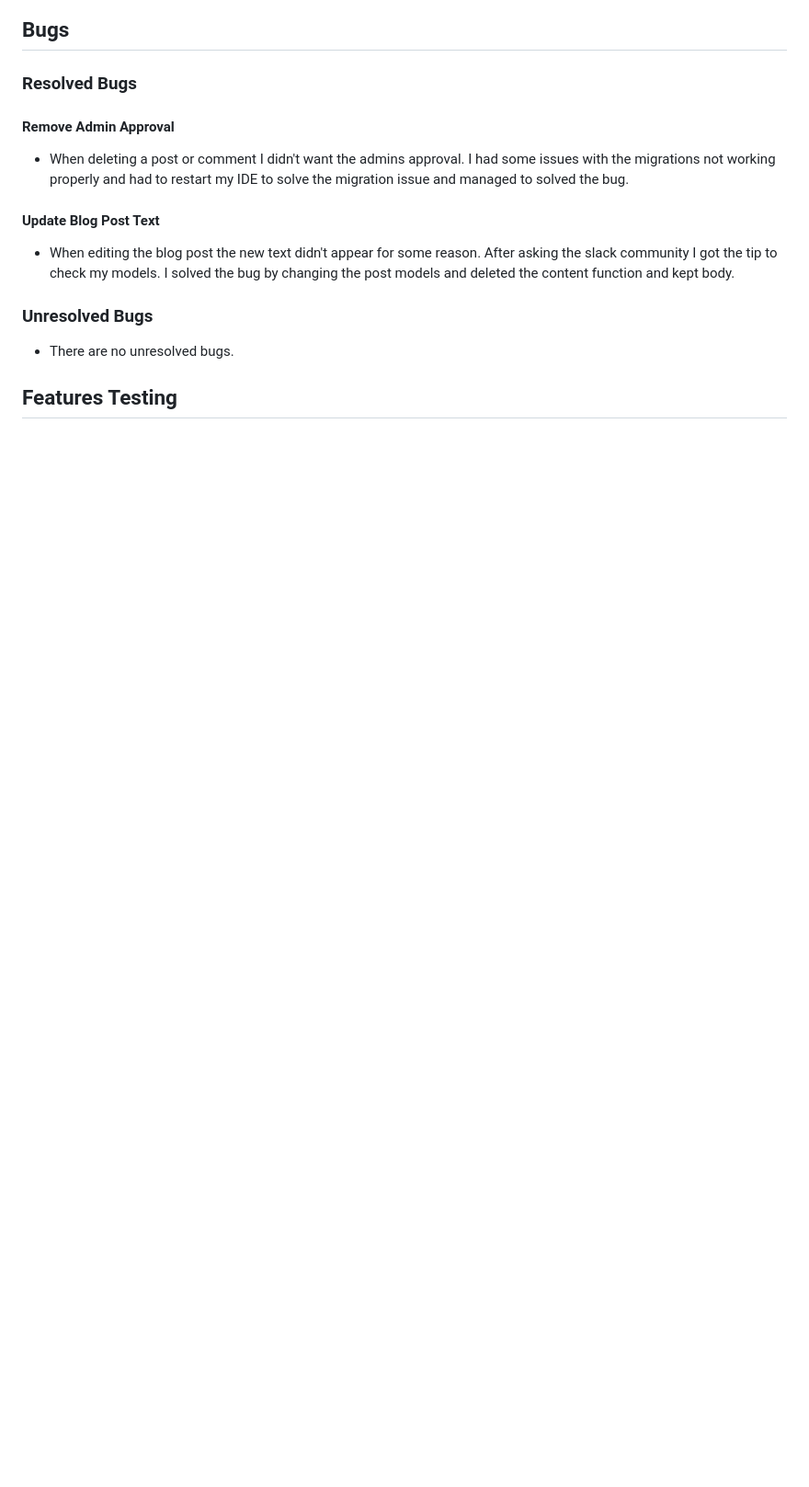
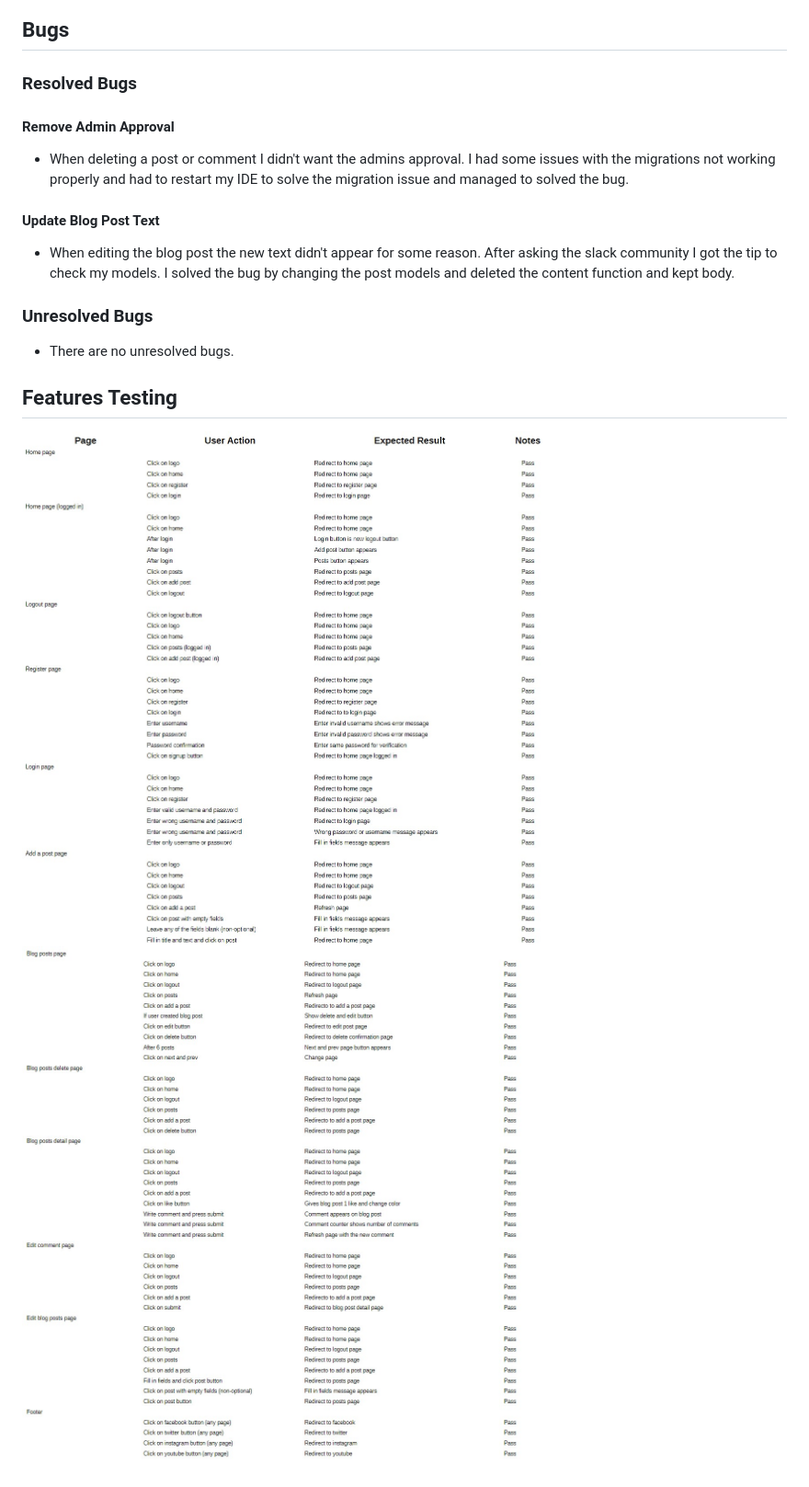
Before and after one commit to rebazp/P4MotorcycleBlog, a Markdown page: TESTING.md, the part around the change. Shown: that part at 92% size. Rendered like a GitHub page; pictures changed too: media/images/testing1.jpg (added), media/images/testing2.jpg (added); folded sections open; blank space fills up the shorter version.

Commit message:
features testing

```diff
--- a/TESTING.md
+++ b/TESTING.md
@@ -278,3 +278,6 @@ Testing with <https://jigsaw.w3.org/css-validator/> show no errors in CSS:
 * There are no unresolved bugs.
 
 ## Features Testing
+
+![Features Testing Page 1](media/images/testing1.jpg)
+![Features Testing Page 2](media/images/testing2.jpg)
```
